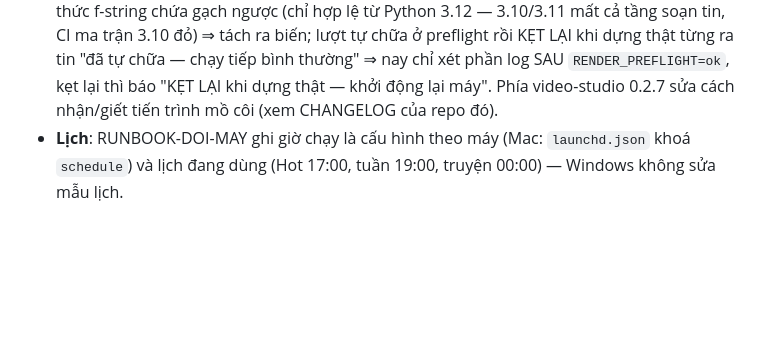
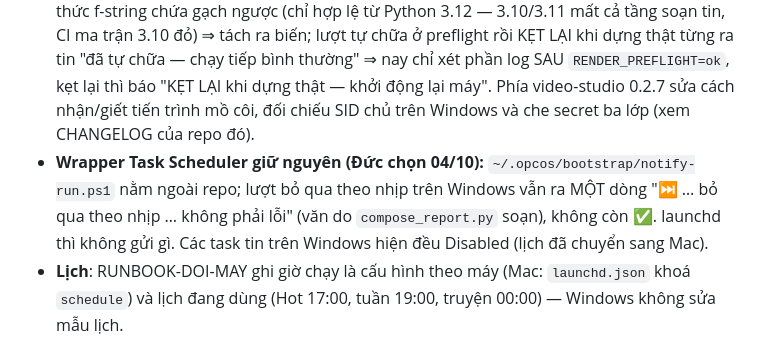
Before and after one commit to ducnguyen221/agent-marketing-studio, a Markdown page: CHANGELOG.md, the part around the change. Drawn GitHub-style; blank space fills up the shorter version.

Commit message:
docs(1.1.9): ghi quyet dinh giu wrapper Task Scheduler (dong ⏭), tro sang sua heal 0.2.7
Co-Authored-By: Claude Opus 5.5 <noreply@anthropic.com>

```diff
--- a/CHANGELOG.md
+++ b/CHANGELOG.md
@@ -51,7 +51,11 @@ Scheduler lẫn launchd. Lịch chạy KHÔNG đổi trong repo (Mac tự chỉn
   ma trận 3.10 đỏ) ⇒ tách ra biến; lượt tự chữa ở preflight rồi KẸT LẠI khi dựng thật từng ra tin
   "đã tự chữa — chạy tiếp bình thường" ⇒ nay chỉ xét phần log SAU `RENDER_PREFLIGHT=ok`, kẹt lại
   thì báo "KẸT LẠI khi dựng thật — khởi động lại máy". Phía video-studio 0.2.7 sửa cách nhận/giết
-  tiến trình mồ côi (xem CHANGELOG của repo đó).
+  tiến trình mồ côi, đối chiếu SID chủ trên Windows và che secret ba lớp (xem CHANGELOG của repo đó).
+- **Wrapper Task Scheduler giữ nguyên (Đức chọn 04/10):** `~/.opcos/bootstrap/notify-run.ps1` nằm
+  ngoài repo; lượt bỏ qua theo nhịp trên Windows vẫn ra MỘT dòng "⏭ … bỏ qua theo nhịp … không phải
+  lỗi" (văn do `compose_report.py` soạn), không còn ✅. launchd thì không gửi gì. Các task tin trên
+  Windows hiện đều Disabled (lịch đã chuyển sang Mac).
 - **Lịch**: RUNBOOK-DOI-MAY ghi giờ chạy là cấu hình theo máy (Mac: `launchd.json` khoá `schedule`)
   và lịch đang dùng (Hot 17:00, tuần 19:00, truyện 00:00) — Windows không sửa mẫu lịch.
 
```
